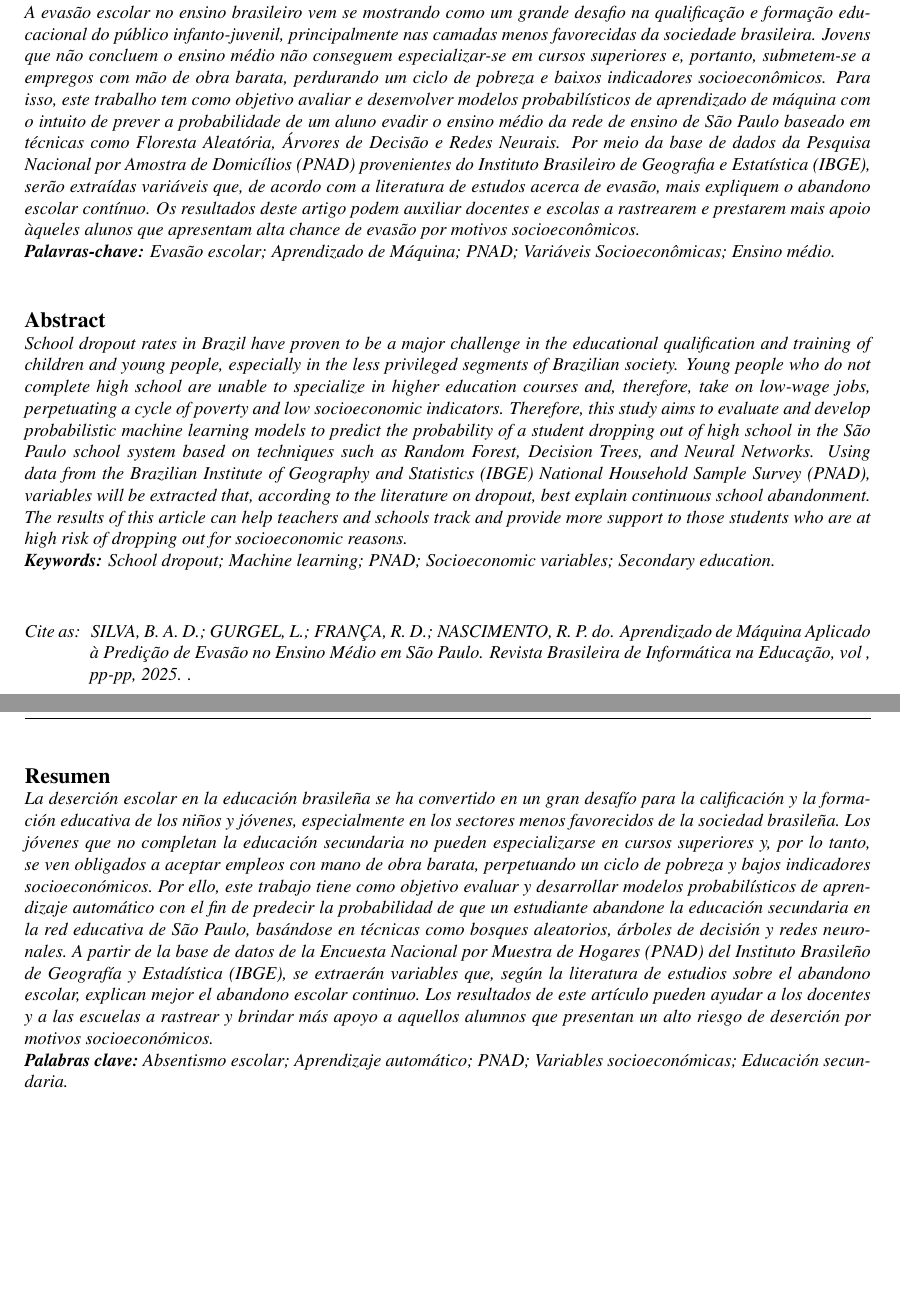
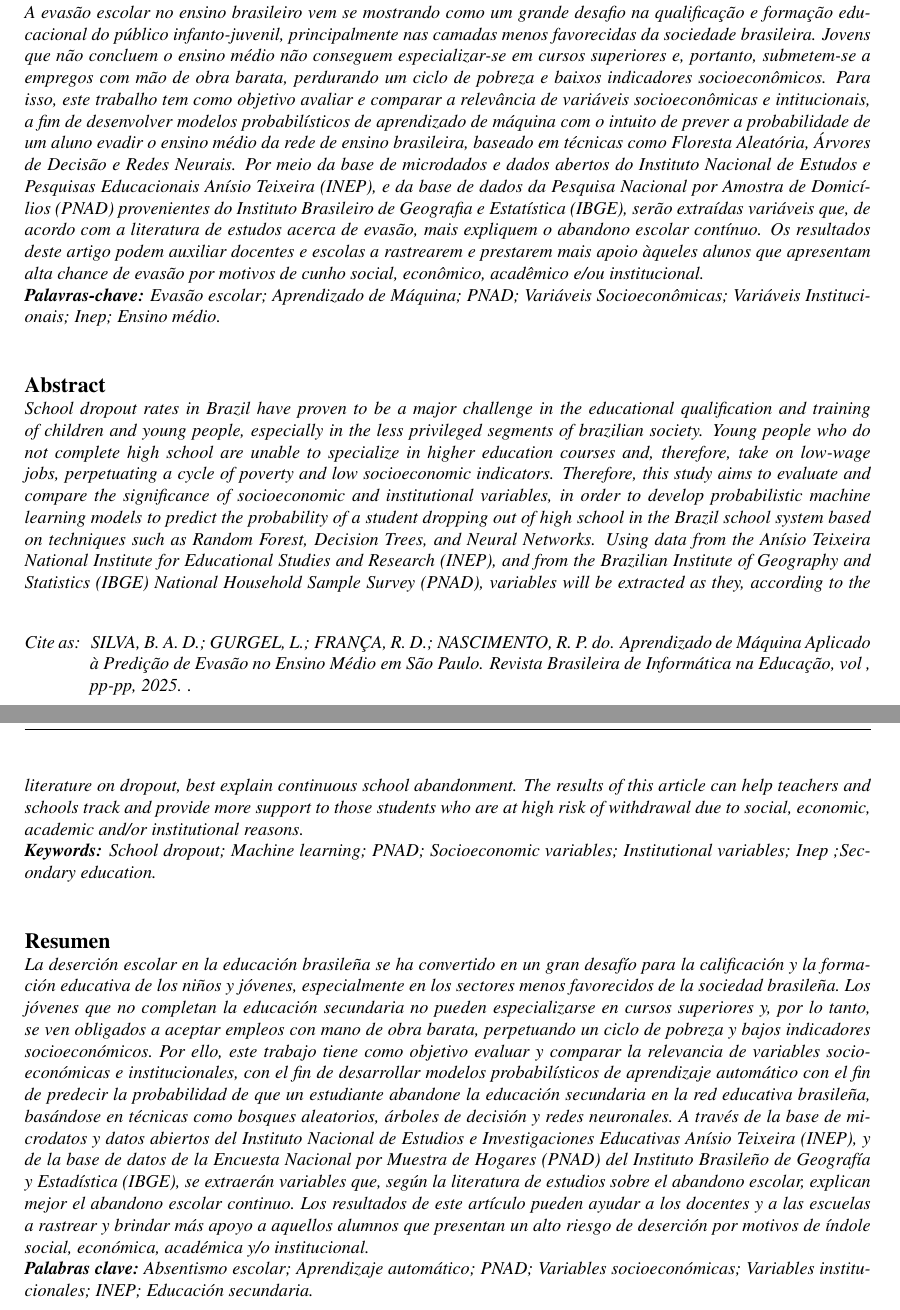
Before and after one commit to al3xandr3-bruno/artigo-evasao, a LaTeX document (myTemplate.tex): two parts of pages 1 and 2 of 18, joined at a grey line, cut so that both start at the same text, the shorter picture padded with empty space. Compiled offline with pdfLaTeX.

Commit message:
Update myTemplate.tex

```diff
--- a/myTemplate.tex
+++ b/myTemplate.tex
@@ -97,23 +97,23 @@ SILVA, B. A. D.; GURGEL, L.; FRANÇA, R. D.; NASCIMENTO, R. P. do. Aprendizado d
 % If the manuscript is written in English, then this element must be removed.
 \begin{otherlanguage}{brazilian}
 \begin{abstract}
-A evasão escolar no ensino brasileiro vem se mostrando como um grande desafio na qualificação e formação educacional do público infanto-juvenil, principalmente nas camadas menos favorecidas da sociedade brasileira. Jovens que não concluem o ensino médio não conseguem especializar-se em cursos superiores e, portanto, submetem-se a empregos com mão de obra barata, perdurando um ciclo de pobreza e baixos indicadores socioeconômicos. Para isso, este trabalho tem como objetivo avaliar e desenvolver modelos probabilísticos de aprendizado de máquina com o intuito de prever a probabilidade de um aluno evadir o ensino médio da rede de ensino de São Paulo baseado em técnicas como Floresta Aleatória, Árvores de Decisão e Redes Neurais. Por meio da base de dados da Pesquisa Nacional por Amostra de Domicílios (PNAD) provenientes do Instituto Brasileiro de Geografia e Estatística (IBGE), serão extraídas variáveis que, de acordo com a literatura de estudos acerca de evasão, mais expliquem o abandono escolar contínuo. Os resultados deste artigo podem auxiliar docentes e escolas a rastrearem e prestarem mais apoio àqueles alunos que apresentam alta chance de evasão por motivos socioeconômicos.
-\keywords\ Evasão escolar; Aprendizado de Máquina; PNAD; Variáveis Socioeconômicas; Ensino médio.
+A evasão escolar no ensino brasileiro vem se mostrando como um grande desafio na qualificação e formação educacional do público infanto-juvenil, principalmente nas camadas menos favorecidas da sociedade brasileira. Jovens que não concluem o ensino médio não conseguem especializar-se em cursos superiores e, portanto, submetem-se a empregos com mão de obra barata, perdurando um ciclo de pobreza e baixos indicadores socioeconômicos. Para isso, este trabalho tem como objetivo avaliar e comparar a relevância de variáveis socioeconômicas e intitucionais, a fim de desenvolver modelos probabilísticos de aprendizado de máquina com o intuito de prever a probabilidade de um aluno evadir o ensino médio da rede de ensino brasileira, baseado em técnicas como Floresta Aleatória, Árvores de Decisão e Redes Neurais. Por meio da base de microdados e dados abertos do Instituto Nacional de Estudos e Pesquisas Educacionais Anísio Teixeira (INEP), e da base de dados da Pesquisa Nacional por Amostra de Domicílios (PNAD) provenientes do Instituto Brasileiro de Geografia e Estatística (IBGE), serão extraídas variáveis que, de acordo com a literatura de estudos acerca de evasão, mais expliquem o abandono escolar contínuo. Os resultados deste artigo podem auxiliar docentes e escolas a rastrearem e prestarem mais apoio àqueles alunos que apresentam alta chance de evasão por motivos de cunho social, econômico, acadêmico e/ou institucional.
+\keywords\ Evasão escolar; Aprendizado de Máquina; PNAD; Variáveis Socioeconômicas; Variáveis Institucionais; Inep; Ensino médio.
 \end{abstract}
 \end{otherlanguage}
 
 \begin{otherlanguage}{english}
 \begin{abstract}
-School dropout rates in Brazil have proven to be a major challenge in the educational qualification and training of children and young people, especially in the less privileged segments of Brazilian society. Young people who do not complete high school are unable to specialize in higher education courses and, therefore, take on low-wage jobs, perpetuating a cycle of poverty and low socioeconomic indicators. Therefore, this study aims to evaluate and develop probabilistic machine learning models to predict the probability of a student dropping out of high school in the São Paulo school system based on techniques such as Random Forest, Decision Trees, and Neural Networks. Using data from the Brazilian Institute of Geography and Statistics (IBGE) National Household Sample Survey (PNAD), variables will be extracted that, according to the literature on dropout, best explain continuous school abandonment. The results of this article can help teachers and schools track and provide more support to those students who are at high risk of dropping out for socioeconomic reasons.
-\keywords\ School dropout; Machine learning; PNAD; Socioeconomic variables; Secondary education.
+School dropout rates in Brazil have proven to be a major challenge in the educational qualification and training of children and young people, especially in the less privileged segments of brazilian society. Young people who do not complete high school are unable to specialize in higher education courses and, therefore, take on low-wage jobs, perpetuating a cycle of poverty and low socioeconomic indicators. Therefore, this study aims to evaluate and compare the significance of socioeconomic and institutional variables, in order to develop probabilistic machine learning models to predict the probability of a student dropping out of high school in the Brazil school system based on techniques such as Random Forest, Decision Trees, and Neural Networks. Using data from the Anísio Teixeira National Institute for Educational Studies and Research (INEP), and from the Brazilian Institute of Geography and Statistics (IBGE) National Household Sample Survey (PNAD), variables will be extracted as they, according to the literature on dropout, best explain continuous school abandonment. The results of this article can help teachers and schools track and provide more support to those students who are at high risk of withdrawal due to social, economic, academic and/or institutional reasons.
+\keywords\ School dropout; Machine learning; PNAD; Socioeconomic variables; Institutional variables; Inep ;Secondary education.
 \end{abstract}
 \end{otherlanguage}
 
 % If the manuscript is written in English, then this element must be removed.
 \begin{otherlanguage}{spanish}
 \begin{abstract}
-La deserción escolar en la educación brasileña se ha convertido en un gran desafío para la calificación y la formación educativa de los niños y jóvenes, especialmente en los sectores menos favorecidos de la sociedad brasileña. Los jóvenes que no completan la educación secundaria no pueden especializarse en cursos superiores y, por lo tanto, se ven obligados a aceptar empleos con mano de obra barata, perpetuando un ciclo de pobreza y bajos indicadores socioeconómicos. Por ello, este trabajo tiene como objetivo evaluar y desarrollar modelos probabilísticos de aprendizaje automático con el fin de predecir la probabilidad de que un estudiante abandone la educación secundaria en la red educativa de São Paulo, basándose en técnicas como bosques aleatorios, árboles de decisión y redes neuronales. A partir de la base de datos de la Encuesta Nacional por Muestra de Hogares (PNAD) del Instituto Brasileño de Geografía y Estadística (IBGE), se extraerán variables que, según la literatura de estudios sobre el abandono escolar, explican mejor el abandono escolar continuo. Los resultados de este artículo pueden ayudar a los docentes y a las escuelas a rastrear y brindar más apoyo a aquellos alumnos que presentan un alto riesgo de deserción por motivos socioeconómicos.
-\keywords\ Absentismo escolar; Aprendizaje automático; PNAD; Variables socioeconómicas; Educación secundaria.
+La deserción escolar en la educación brasileña se ha convertido en un gran desafío para la calificación y la formación educativa de los niños y jóvenes, especialmente en los sectores menos favorecidos de la sociedad brasileña. Los jóvenes que no completan la educación secundaria no pueden especializarse en cursos superiores y, por lo tanto, se ven obligados a aceptar empleos con mano de obra barata, perpetuando un ciclo de pobreza y bajos indicadores socioeconómicos. Por ello, este trabajo tiene como objetivo evaluar y comparar la relevancia de variables socioeconómicas e institucionales, con el fin de desarrollar modelos probabilísticos de aprendizaje automático con el fin de predecir la probabilidad de que un estudiante abandone la educación secundaria en la red educativa brasileña, basándose en técnicas como bosques aleatorios, árboles de decisión y redes neuronales. A través de la base de microdatos y datos abiertos del Instituto Nacional de Estudios e Investigaciones Educativas Anísio Teixeira (INEP), y de la base de datos de la Encuesta Nacional por Muestra de Hogares (PNAD) del Instituto Brasileño de Geografía y Estadística (IBGE), se extraerán variables que, según la literatura de estudios sobre el abandono escolar, explican mejor el abandono escolar continuo. Los resultados de este artículo pueden ayudar a los docentes y a las escuelas a rastrear y brindar más apoyo a aquellos alumnos que presentan un alto riesgo de deserción por motivos de índole social, económica, académica y/o institucional.
+\keywords\ Absentismo escolar; Aprendizaje automático; PNAD; Variables socioeconómicas; Variables institucionales; INEP; Educación secundaria.
 \end{abstract}
 \end{otherlanguage}
 
```
